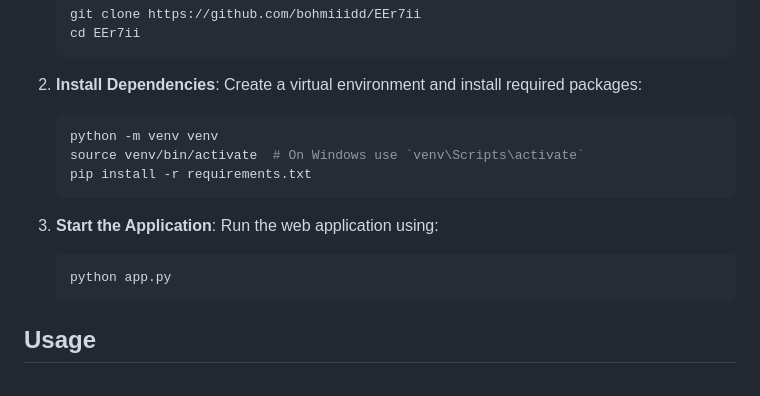
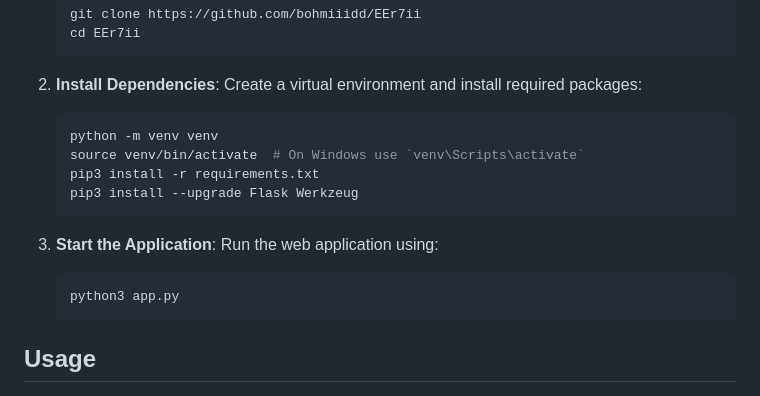
Before and after one commit to bohmiiidd/EEr7iii, a Markdown page: README.md, the part around the change. Rendered like a GitHub page.

````diff
--- a/README.md
+++ b/README.md
@@ -37,12 +37,13 @@ This Python-based web application is designed for network vulnerability scanning
     ```bash
     python -m venv venv
     source venv/bin/activate  # On Windows use `venv\Scripts\activate`
-    pip install -r requirements.txt
+    pip3 install -r requirements.txt
+    pip3 install --upgrade Flask Werkzeug
     ```
 3. **Start the Application**:
     Run the web application using:
     ```bash
-    python app.py
+    python3 app.py
     ```
 
 ## Usage
````
